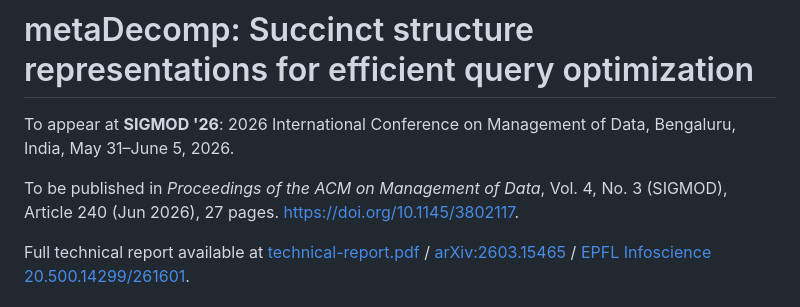
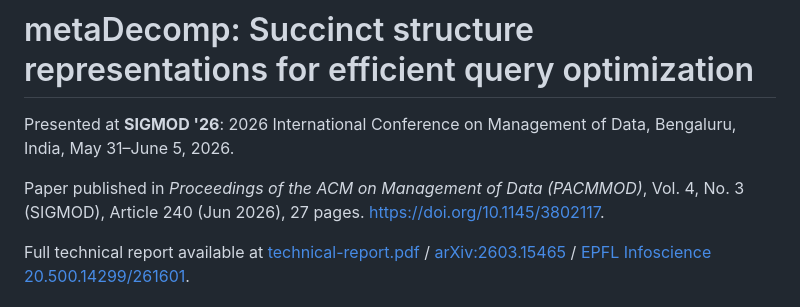
Before and after one commit to epfldata/metaDecomp, a Markdown page: README.md, the part around the change. GitHub-like rendering.

```diff
--- a/README.md
+++ b/README.md
@@ -1,8 +1,8 @@
 # metaDecomp: Succinct structure representations for efficient query optimization
 
-To appear at **SIGMOD '26**: 2026 International Conference on Management of Data, Bengaluru, India, May 31–June 5, 2026.
+Presented at **SIGMOD '26**: 2026 International Conference on Management of Data, Bengaluru, India, May 31–June 5, 2026.
 
-To be published in *Proceedings of the ACM on Management of Data*, Vol. 4, No. 3 (SIGMOD), Article 240 (Jun 2026), 27 pages. https://doi.org/10.1145/3802117.
+Paper published in *Proceedings of the ACM on Management of Data (PACMMOD)*, Vol. 4, No. 3 (SIGMOD), Article 240 (Jun 2026), 27 pages. https://doi.org/10.1145/3802117.
 
 Full technical report available at [technical-report.pdf](technical-report.pdf) / [arXiv:2603.15465](https://doi.org/10.48550/arXiv.2603.15465) / [EPFL Infoscience 20.500.14299/261601](https://infoscience.epfl.ch/handle/20.500.14299/261601).
 
```
